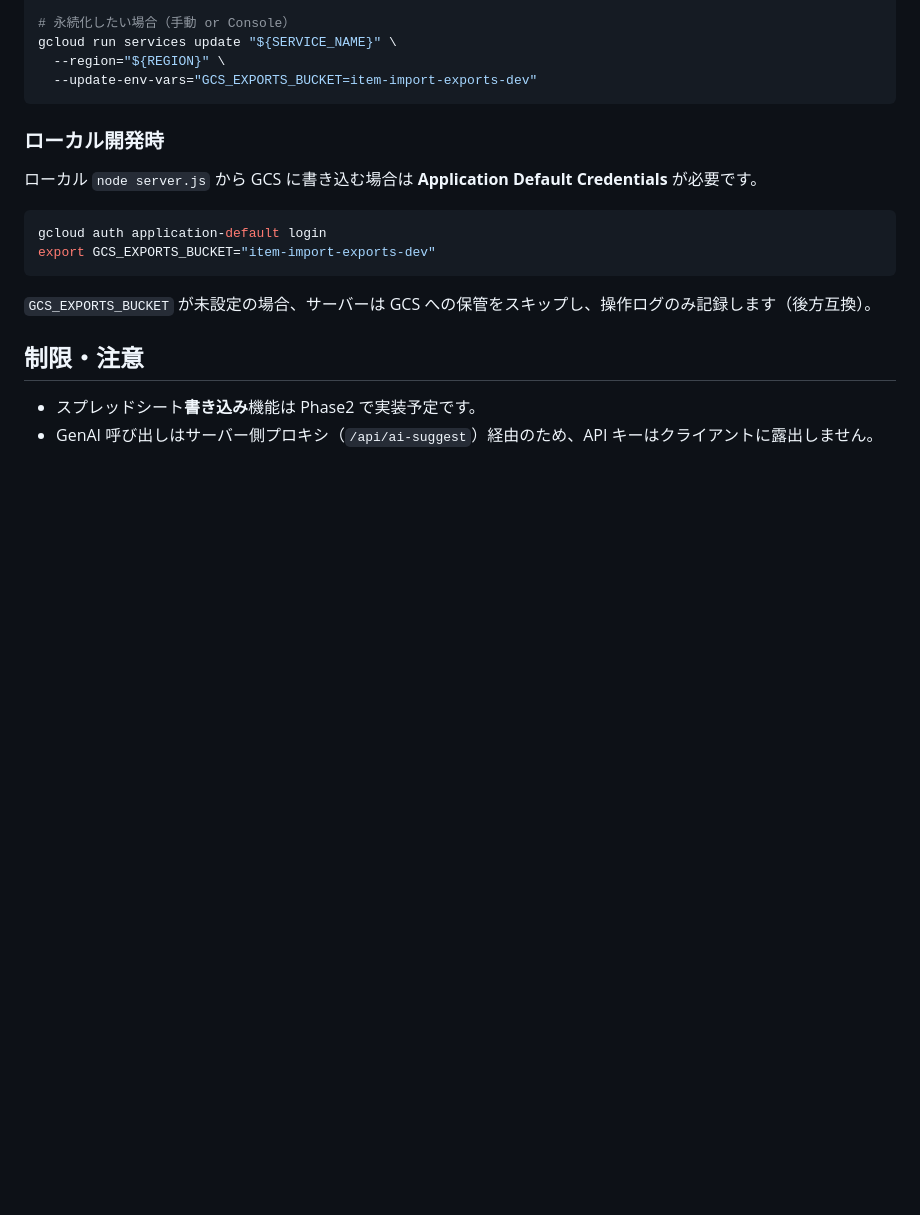
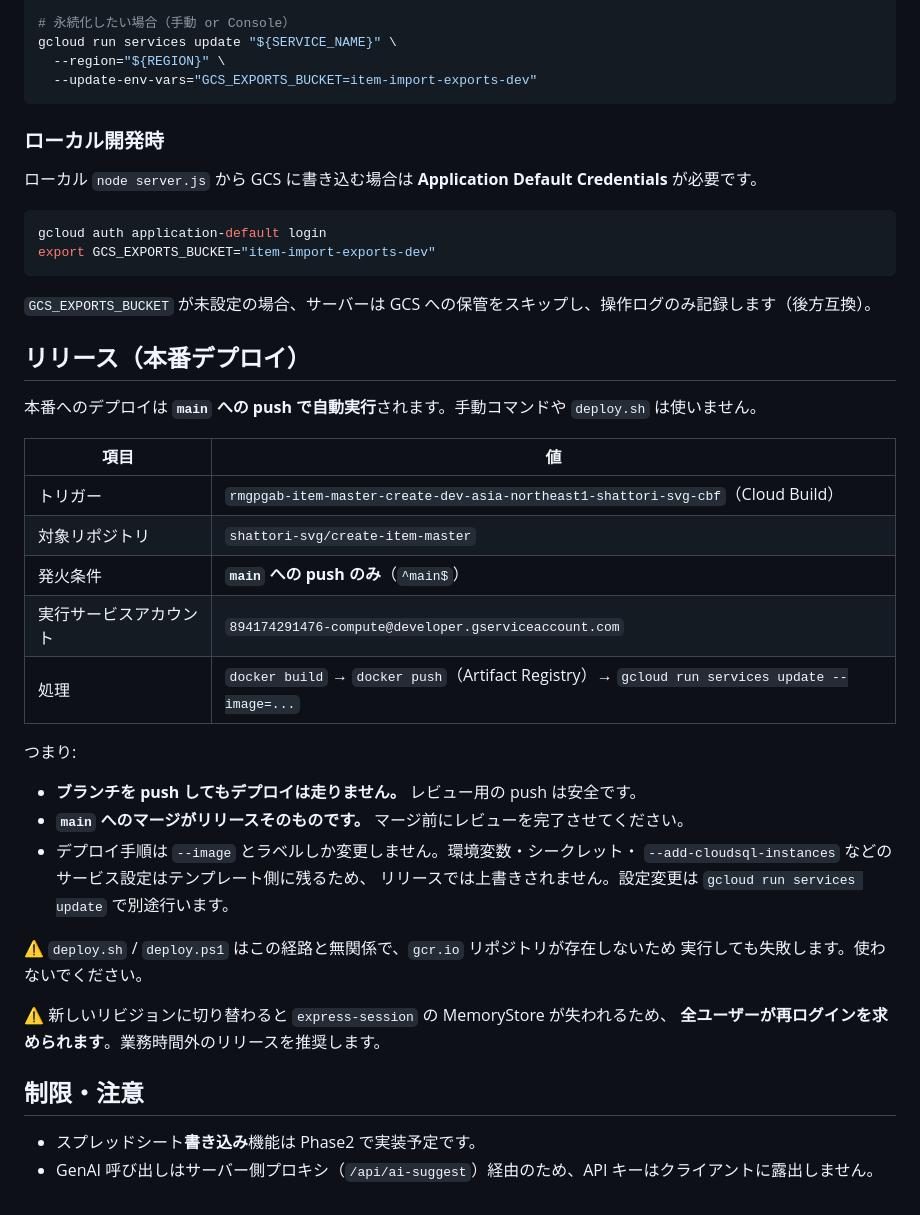
Before and after one commit to shattori-svg/create-item-master, a Markdown page: README.md, the part around the change. Rendered like a GitHub page; blank space fills up the shorter version.

Commit message:
docs: document the automatic release path
Deploys happen on push to main via the Cloud Run continuous-deployment trigger
rmgpgab-item-master-create-dev-asia-northeast1-shattori-svg-cbf, not through
deploy.sh. Nothing in the repo said so, and deploy.sh is both unused and broken
(it pushes to a gcr.io repository that does not exist in this project).

Records the trigger, the ^main$ branch filter (so branch pushes are safe and a
merge to main is the release), the fact that the deploy step only swaps the
image and leaves service-level settings alone, and the session loss that a new
revision causes.

Documentation only — no runtime behaviour changes.

Co-Authored-By: Claude Opus 5 <noreply@anthropic.com>

```diff
--- a/README.md
+++ b/README.md
@@ -237,6 +237,32 @@ export GCS_EXPORTS_BUCKET="item-import-exports-dev"
 
 `GCS_EXPORTS_BUCKET` が未設定の場合、サーバーは GCS への保管をスキップし、操作ログのみ記録します（後方互換）。
 
+## リリース（本番デプロイ）
+
+本番へのデプロイは **`main` への push で自動実行**されます。手動コマンドや `deploy.sh` は使いません。
+
+| 項目 | 値 |
+|---|---|
+| トリガー | `rmgpgab-item-master-create-dev-asia-northeast1-shattori-svg-cbf`（Cloud Build） |
+| 対象リポジトリ | `shattori-svg/create-item-master` |
+| 発火条件 | **`main` への push のみ**（`^main$`） |
+| 実行サービスアカウント | `894174291476-compute@developer.gserviceaccount.com` |
+| 処理 | `docker build` → `docker push`（Artifact Registry）→ `gcloud run services update --image=...` |
+
+つまり:
+
+- **ブランチを push してもデプロイは走りません。** レビュー用の push は安全です。
+- **`main` へのマージがリリースそのものです。** マージ前にレビューを完了させてください。
+- デプロイ手順は `--image` とラベルしか変更しません。環境変数・シークレット・
+  `--add-cloudsql-instances` などのサービス設定はテンプレート側に残るため、
+  リリースでは上書きされません。設定変更は `gcloud run services update` で別途行います。
+
+⚠️ `deploy.sh` / `deploy.ps1` はこの経路と無関係で、`gcr.io` リポジトリが存在しないため
+実行しても失敗します。使わないでください。
+
+⚠️ 新しいリビジョンに切り替わると `express-session` の MemoryStore が失われるため、
+**全ユーザーが再ログインを求められます**。業務時間外のリリースを推奨します。
+
 ## 制限・注意
 
 - スプレッドシート**書き込み**機能は Phase2 で実装予定です。
```
